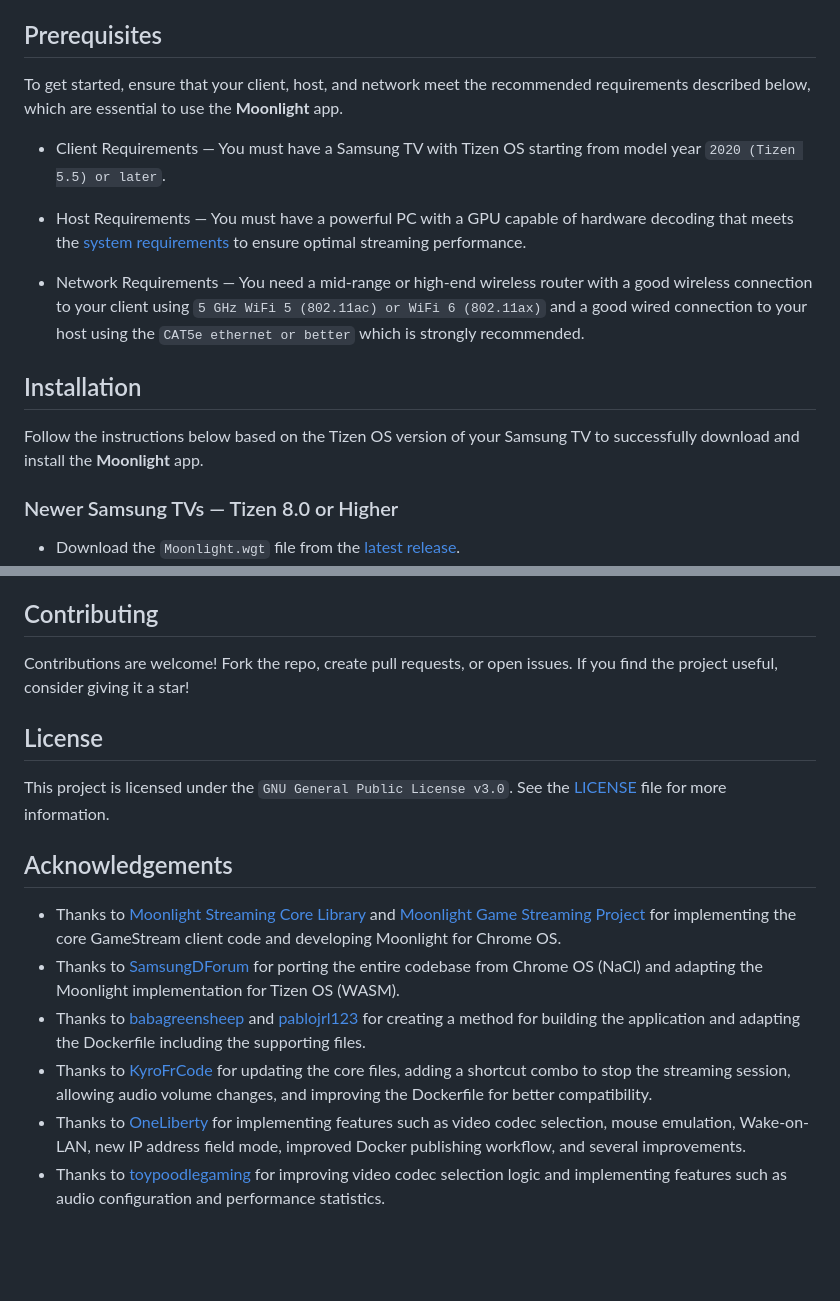
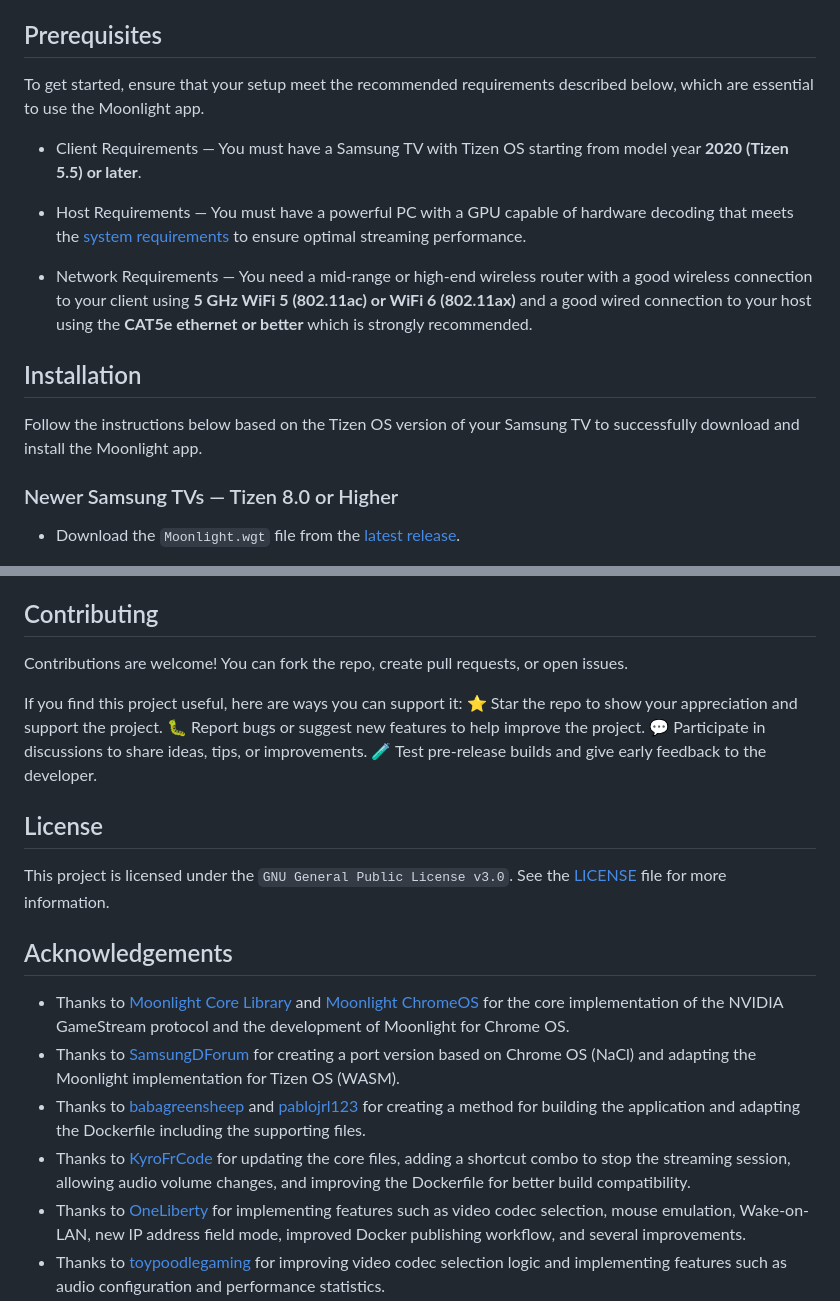
Before and after one commit to ndriqimlahu/moonlight-tizen, a Markdown page: README.md, 2 parts joined by grey strips. Drawn GitHub-style; blank space fills up the shorter version.

```diff
--- a/README.md
+++ b/README.md
@@ -12,17 +12,17 @@ Check out the [Moonlight Wiki](https://github.com/ndriqimlahu/moonlight-tizen/wi
 
 ## Prerequisites
 
-To get started, ensure that your client, host, and network meet the recommended requirements described below, which are essential to use the **Moonlight** app.
+To get started, ensure that your setup meet the recommended requirements described below, which are essential to use the Moonlight app.
 
-- Client Requirements — You must have a Samsung TV with Tizen OS starting from model year `2020 (Tizen 5.5) or later`.
+- Client Requirements — You must have a Samsung TV with Tizen OS starting from model year **2020 (Tizen 5.5) or later**.
 
 - Host Requirements — You must have a powerful PC with a GPU capable of hardware decoding that meets the [system requirements](https://docs.lizardbyte.dev/projects/sunshine/latest/index.html#%EF%B8%8F-system-requirements) to ensure optimal streaming performance.
 
-- Network Requirements — You need a mid-range or high-end wireless router with a good wireless connection to your client using `5 GHz WiFi 5 (802.11ac) or WiFi 6 (802.11ax)` and a good wired connection to your host using the `CAT5e ethernet or better` which is strongly recommended.
+- Network Requirements — You need a mid-range or high-end wireless router with a good wireless connection to your client using **5 GHz WiFi 5 (802.11ac) or WiFi 6 (802.11ax)** and a good wired connection to your host using the **CAT5e ethernet or better** which is strongly recommended.
 
 ## Installation
 
-Follow the instructions below based on the Tizen OS version of your Samsung TV to successfully download and install the **Moonlight** app.
+Follow the instructions below based on the Tizen OS version of your Samsung TV to successfully download and install the Moonlight app.
 
 ### Newer Samsung TVs — Tizen 8.0 or Higher
 
@@ -41,16 +41,22 @@ See the [CHANGELOG](https://github.com/ndriqimlahu/moonlight-tizen/blob/master/C
 
 ## Contributing
 
-Contributions are welcome! Fork the repo, create pull requests, or open issues. If you find the project useful, consider giving it a star!
+Contributions are welcome! You can fork the repo, create pull requests, or open issues.
+
+If you find this project useful, here are ways you can support it:
+⭐ Star the repo to show your appreciation and support the project.
+🐛 Report bugs or suggest new features to help improve the project.
+💬 Participate in discussions to share ideas, tips, or improvements.
+🧪 Test pre-release builds and give early feedback to the developer.
 
 ## License
 
 This project is licensed under the `GNU General Public License v3.0`. See the [LICENSE](https://github.com/ndriqimlahu/moonlight-tizen/blob/master/LICENSE) file for more information.
 
 ## Acknowledgements
-- Thanks to [Moonlight Streaming Core Library](https://github.com/moonlight-stream/moonlight-common-c) and [Moonlight Game Streaming Project](https://github.com/moonlight-stream/moonlight-chrome) for implementing the core GameStream client code and developing Moonlight for Chrome OS.
-- Thanks to [SamsungDForum](https://github.com/SamsungDForum/moonlight-chrome) for porting the entire codebase from Chrome OS (NaCl) and adapting the Moonlight implementation for Tizen OS (WASM).
+- Thanks to [Moonlight Core Library](https://github.com/moonlight-stream/moonlight-common-c) and [Moonlight ChromeOS](https://github.com/moonlight-stream/moonlight-chrome) for the core implementation of the NVIDIA GameStream protocol and the development of Moonlight for Chrome OS.
+- Thanks to [SamsungDForum](https://github.com/SamsungDForum/moonlight-chrome) for creating a port version based on Chrome OS (NaCl) and adapting the Moonlight implementation for Tizen OS (WASM).
 - Thanks to [babagreensheep](https://github.com/babagreensheep/jellyfin-tizen-docker) and [pablojrl123](https://github.com/pablojrl123/moonlight-tizen-docker) for creating a method for building the application and adapting the Dockerfile including the supporting files.
-- Thanks to [KyroFrCode](https://github.com/KyroFrCode/moonlight-chrome-tizen) for updating the core files, adding a shortcut combo to stop the streaming session, allowing audio volume changes, and improving the Dockerfile for better compatibility.
+- Thanks to [KyroFrCode](https://github.com/KyroFrCode/moonlight-chrome-tizen) for updating the core files, adding a shortcut combo to stop the streaming session, allowing audio volume changes, and improving the Dockerfile for better build compatibility.
 - Thanks to [OneLiberty](https://github.com/OneLiberty/moonlight-chrome-tizen) for implementing features such as video codec selection, mouse emulation, Wake-on-LAN, new IP address field mode, improved Docker publishing workflow, and several improvements.
 - Thanks to [toypoodlegaming](https://github.com/toypoodlegaming/moonlight-chrome-tizen) for improving video codec selection logic and implementing features such as audio configuration and performance statistics.
```
